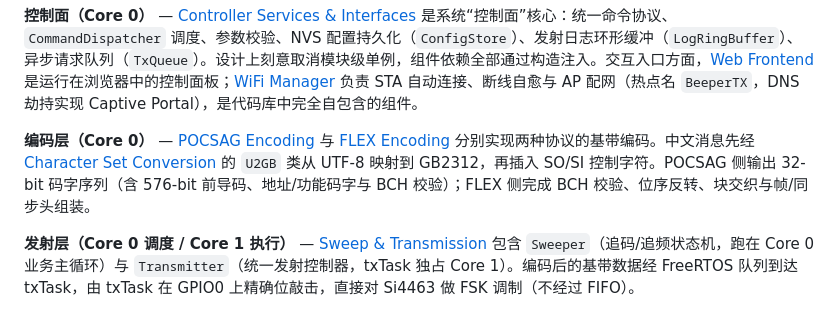
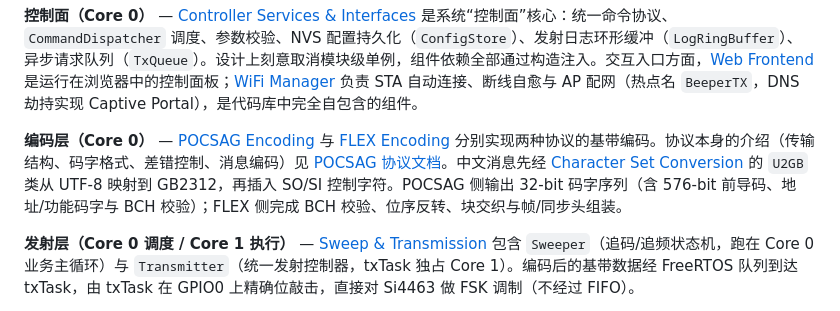
Before and after one commit to Eivs/BeeperTX, a Markdown page: docs/wiki/overview.md, the part around the change. Drawn GitHub-style.

```diff
--- a/docs/wiki/overview.md
+++ b/docs/wiki/overview.md
@@ -59,7 +59,7 @@ flowchart TD
 
 **控制面（Core 0）** — [Controller Services & Interfaces](controller-services-and-interfaces.md) 是系统“控制面”核心：统一命令协议、`CommandDispatcher` 调度、参数校验、NVS 配置持久化（`ConfigStore`）、发射日志环形缓冲（`LogRingBuffer`）、异步请求队列（`TxQueue`）。设计上刻意取消模块级单例，组件依赖全部通过构造注入。交互入口方面，[Web Frontend](web-frontend.md) 是运行在浏览器中的控制面板；[WiFi Manager](wifi-manager.md) 负责 STA 自动连接、断线自愈与 AP 配网（热点名 `BeeperTX`，DNS 劫持实现 Captive Portal），是代码库中完全自包含的组件。
 
-**编码层（Core 0）** — [POCSAG Encoding](pocsag-encoding.md) 与 [FLEX Encoding](flex-encoding.md) 分别实现两种协议的基带编码。中文消息先经 [Character Set Conversion](character-set-conversion.md) 的 `U2GB` 类从 UTF-8 映射到 GB2312，再插入 SO/SI 控制字符。POCSAG 侧输出 32-bit 码字序列（含 576-bit 前导码、地址/功能码字与 BCH 校验）；FLEX 侧完成 BCH 校验、位序反转、块交织与帧/同步头组装。
+**编码层（Core 0）** — [POCSAG Encoding](pocsag-encoding.md) 与 [FLEX Encoding](flex-encoding.md) 分别实现两种协议的基带编码。协议本身的介绍（传输结构、码字格式、差错控制、消息编码）见 [POCSAG 协议文档](../POCSAG_PROTOCOL.md)。中文消息先经 [Character Set Conversion](character-set-conversion.md) 的 `U2GB` 类从 UTF-8 映射到 GB2312，再插入 SO/SI 控制字符。POCSAG 侧输出 32-bit 码字序列（含 576-bit 前导码、地址/功能码字与 BCH 校验）；FLEX 侧完成 BCH 校验、位序反转、块交织与帧/同步头组装。
 
 **发射层（Core 0 调度 / Core 1 执行）** — [Sweep & Transmission](sweep-and-transmission.md) 包含 `Sweeper`（追码/追频状态机，跑在 Core 0 业务主循环）与 `Transmitter`（统一发射控制器，txTask 独占 Core 1）。编码后的基带数据经 FreeRTOS 队列到达 txTask，由 txTask 在 GPIO0 上精确位敲击，直接对 Si4463 做 FSK 调制（不经过 FIFO）。
 
```
Also changed, not shown: docs/POCSAG_PROTOCOL.md (added, +428 -0 lines), docs/wiki/pocsag-encoding.md (+3 -0 lines).
